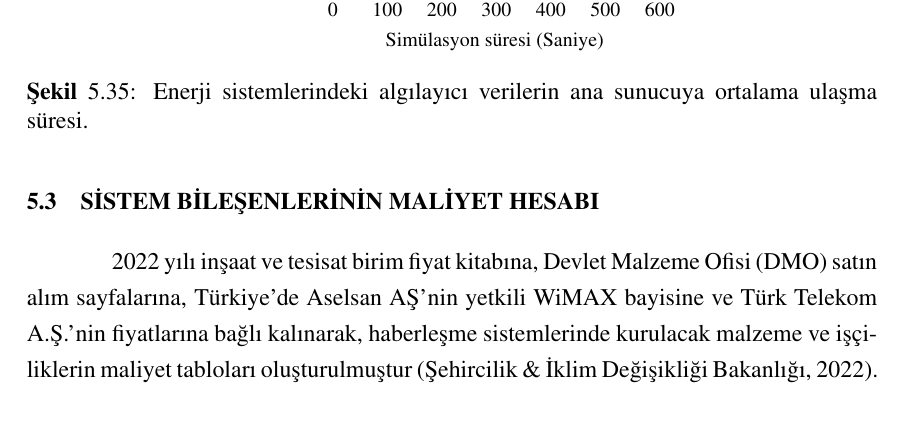
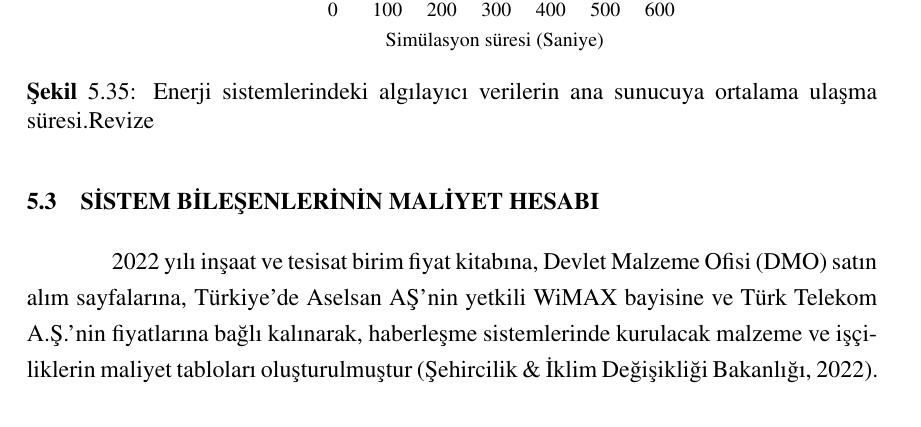
Before and after one commit to cfdonmez/MSThesisStatement, a LaTeX thesis (main.tex, which reads MetinKisim/Bolum5.tex): part of page 70 of 82, cut so that both start at the same text. Compiled offline with pdfLaTeX.

Commit message:
fiber Revise prepared

```diff
--- a/MetinKisim/Bolum5.tex
+++ b/MetinKisim/Bolum5.tex
@@ -1509,7 +1509,7 @@ yticklabel style = {
 
 
 
-\caption{Enerji sistemlerindeki algılayıcı verilerin ana sunucuya ortalama ulaşma süresi.}
+\caption{Enerji sistemlerindeki algılayıcı verilerin ana sunucuya ortalama ulaşma süresi.Revize}
 \label{fig:4-40}
 \end{figure}
 
```
